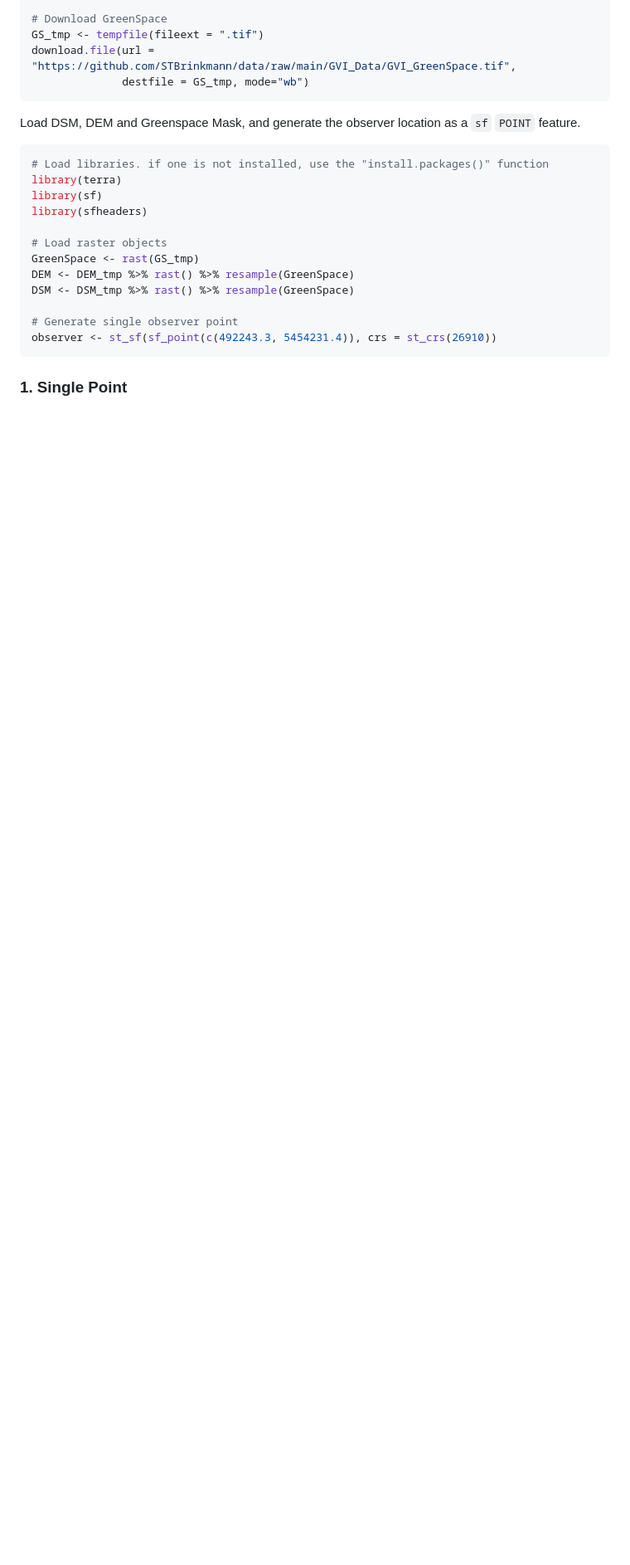
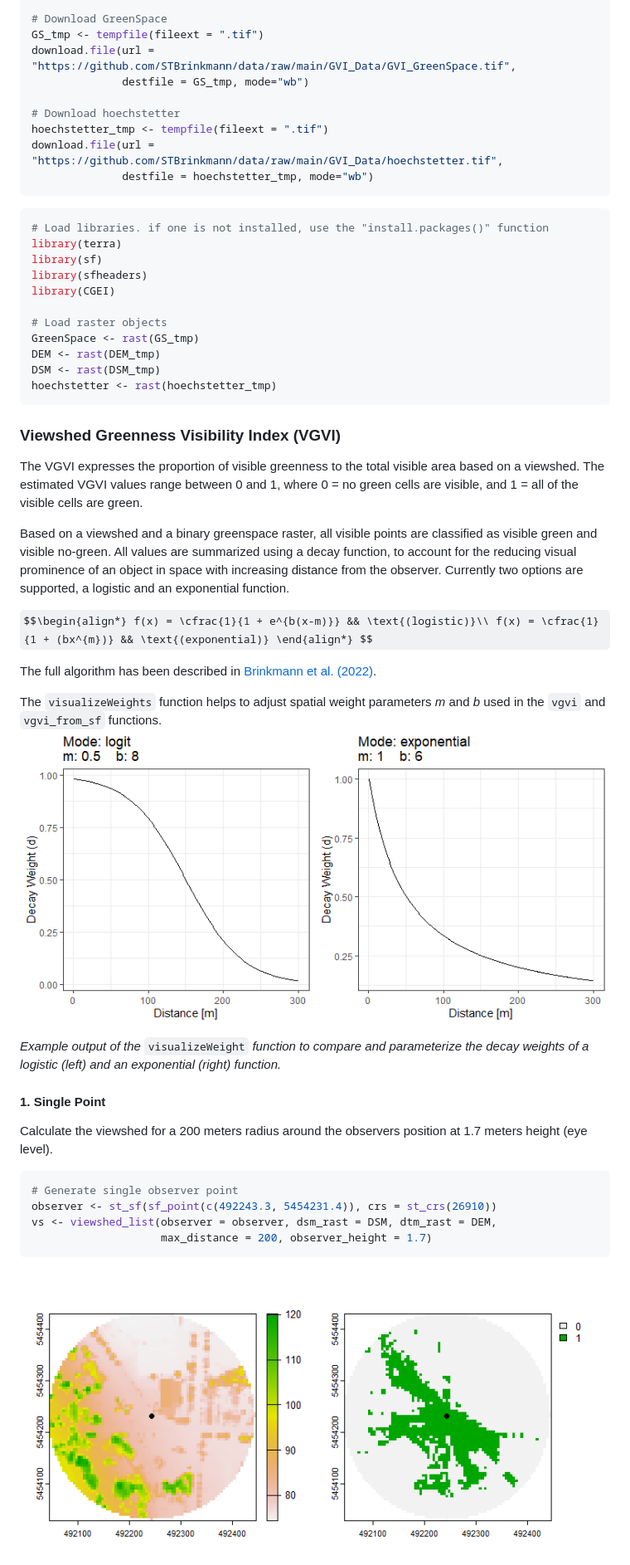
Before and after one commit to STBrinkmann/CGEI, a Markdown page: README.md, the part around the change printed below. Shown: that part at 83% size. GitHub-like rendering; pictures changed too: man/figures/README-unnamed-chunk-6-1.png; some formulas as TeX source; blank space fills up the shorter version.

````diff
--- a/README.md
+++ b/README.md
@@ -65,25 +65,65 @@ download.file(url = "https://github.com/STBrinkmann/data/raw/main/GVI_Data/GVI_D
 GS_tmp <- tempfile(fileext = ".tif")
 download.file(url = "https://github.com/STBrinkmann/data/raw/main/GVI_Data/GVI_GreenSpace.tif",
               destfile = GS_tmp, mode="wb")
+
+# Download hoechstetter
+hoechstetter_tmp <- tempfile(fileext = ".tif")
+download.file(url = "https://github.com/STBrinkmann/data/raw/main/GVI_Data/hoechstetter.tif",
+              destfile = hoechstetter_tmp, mode="wb")
 ```
-
-Load DSM, DEM and Greenspace Mask, and generate the observer location as
-a `sf` `POINT` feature.
 
 ``` r
 # Load libraries. if one is not installed, use the "install.packages()" function
 library(terra)
 library(sf)
 library(sfheaders)
+library(CGEI)
 
 # Load raster objects
 GreenSpace <- rast(GS_tmp)
-DEM <- DEM_tmp %>% rast() %>% resample(GreenSpace)
-DSM <- DSM_tmp %>% rast() %>% resample(GreenSpace)
+DEM <- rast(DEM_tmp)
+DSM <- rast(DSM_tmp)
+hoechstetter <- rast(hoechstetter_tmp)
+```
 
+### Viewshed Greenness Visibility Index (VGVI)
+
+The VGVI expresses the proportion of visible greenness to the total
+visible area based on a viewshed. The estimated VGVI values range
+between 0 and 1, where 0 = no green cells are visible, and 1 = all of
+the visible cells are green.
+
+Based on a viewshed and a binary greenspace raster, all visible points
+are classified as visible green and visible no-green. All values are
+summarized using a decay function, to account for the reducing visual
+prominence of an object in space with increasing distance from the
+observer. Currently two options are supported, a logistic and an
+exponential function.
+
+$$\begin{align*} f(x) = \cfrac{1}{1 + e^{b(x-m)}} && \text{(logistic)}\\ f(x) = \cfrac{1}{1 + (bx^{m})} && \text{(exponential)} \end{align*} $$
+
+The full algorithm has been described in [Brinkmann et
+al. (2022)](https://doi.org/10.5194/agile-giss-3-27-2022).
+
+The `visualizeWeights` function helps to adjust spatial weight
+parameters *m* and *b* used in the `vgvi` and `vgvi_from_sf` functions.
+<img src="man/figures/README-unnamed-chunk-4-1.png" width="100%" />
+
+*Example output of the* `visualizeWeight` *function to compare and
+parameterize the decay weights of a logistic (left) and an exponential
+(right) function.*
+
+#### 1. Single Point
+
+Calculate the viewshed for a 200 meters radius around the observers
+position at 1.7 meters height (eye level).
+
+``` r
 # Generate single observer point
 observer <- st_sf(sf_point(c(492243.3, 5454231.4)), crs = st_crs(26910))
+vs <- viewshed_list(observer = observer, dsm_rast = DSM, dtm_rast = DEM,
+                    max_distance = 200, observer_height = 1.7)
 ```
 
-### 1. Single Point
+<img src="man/figures/README-unnamed-chunk-6-1.png" width="100%" />
 
````
Also changed, not shown: other parts of README.md (+15 -13 lines), man/figures/README-unnamed-chunk-10-1.png (added), 1 other file.
